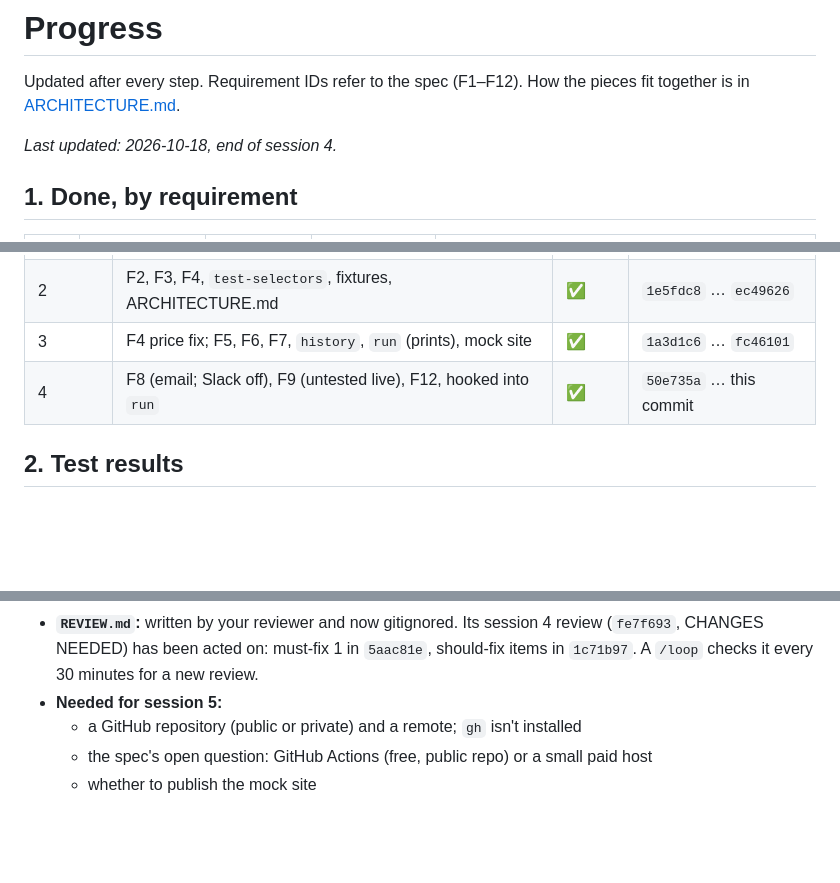
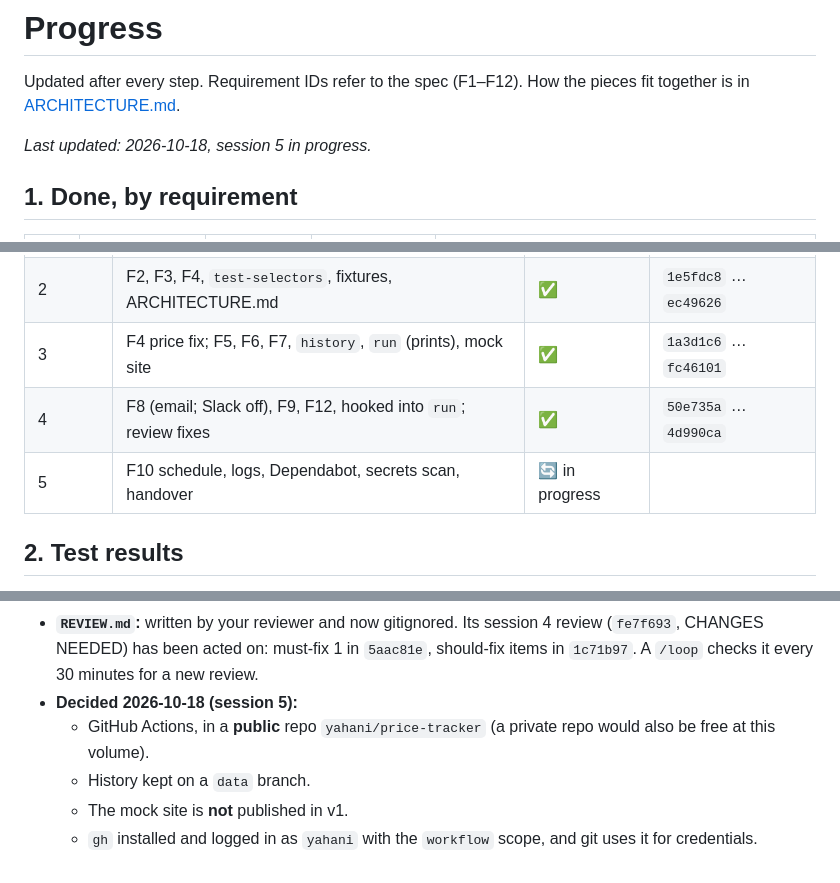
Before and after one commit to yahani/kestrel, a Markdown page: PROGRESS.md, 3 parts joined by grey strips. Drawn GitHub-style; blank space fills up the shorter version.

Commit message:
Record session 5 decisions in PROGRESS.md
Co-Authored-By: Claude Opus 5.5 <noreply@anthropic.com>

```diff
--- a/PROGRESS.md
+++ b/PROGRESS.md
@@ -3,7 +3,7 @@
 Updated after every step. Requirement IDs refer to the spec (F1–F12). How the pieces fit
 together is in [ARCHITECTURE.md](ARCHITECTURE.md).
 
-_Last updated: 2026-10-18, end of session 4._
+_Last updated: 2026-10-18, session 5 in progress._
 
 ## 1. Done, by requirement
 
@@ -29,7 +29,8 @@ _Last updated: 2026-10-18, end of session 4._
 | 1 | Skeleton, F1, F11 shell, CI | ✅ | `89af1d0` … `196327b` |
 | 2 | F2, F3, F4, `test-selectors`, fixtures, ARCHITECTURE.md | ✅ | `1e5fdc8` … `ec49626` |
 | 3 | F4 price fix; F5, F6, F7, `history`, `run` (prints), mock site | ✅ | `1a3d1c6` … `fc46101` |
-| 4 | F8 (email; Slack off), F9 (untested live), F12, hooked into `run` | ✅ | `50e735a` … this commit |
+| 4 | F8 (email; Slack off), F9, F12, hooked into `run`; review fixes | ✅ | `50e735a` … `4d990ca` |
+| 5 | F10 schedule, logs, Dependabot, secrets scan, handover | 🔄 in progress | |
 
 ## 2. Test results
 
@@ -133,7 +133,8 @@ Session 4 is done. Session 5 needs a plan and your approval:
 - **`REVIEW.md`:** written by your reviewer and now gitignored. Its session 4 review
   (`fe7f693`, CHANGES NEEDED) has been acted on: must-fix 1 in `5aac81e`, should-fix items in
   `1c71b97`. A `/loop` checks it every 30 minutes for a new review.
-- **Needed for session 5:**
-  - a GitHub repository (public or private) and a remote; `gh` isn't installed
-  - the spec's open question: GitHub Actions (free, public repo) or a small paid host
-  - whether to publish the mock site
+- **Decided 2026-10-18 (session 5):**
+  - GitHub Actions, in a **public** repo `yahani/price-tracker` (a private repo would also be free at this volume).
+  - History kept on a `data` branch.
+  - The mock site is **not** published in v1.
+  - `gh` installed and logged in as `yahani` with the `workflow` scope, and git uses it for credentials.
```
Also changed, not shown: other parts of PROGRESS.md (+1 -2 lines).
